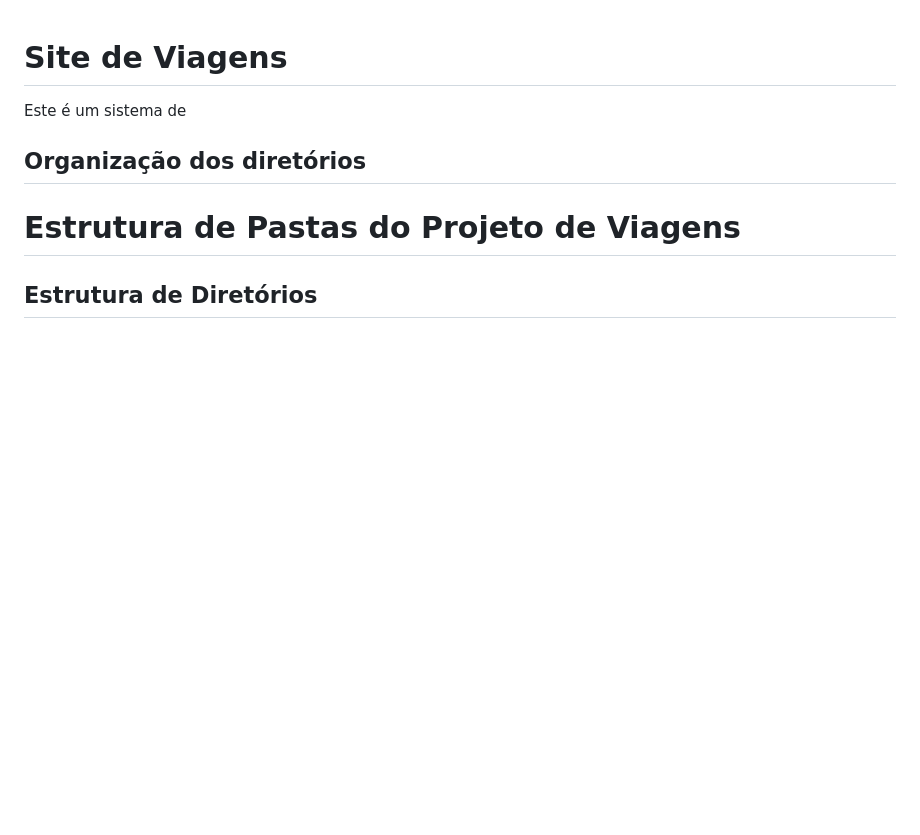
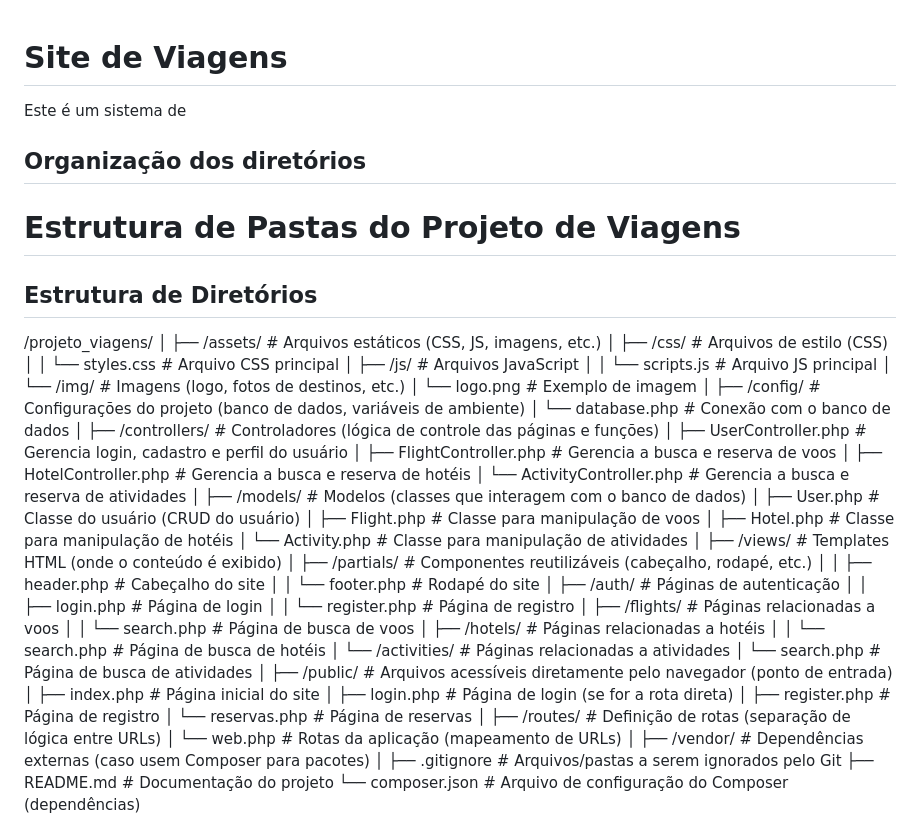
Before and after one commit to GiulianaFnch/SiteViagens, a Markdown page: README.md, the part around one of its changes. Drawn GitHub-style; blank space fills up the shorter version.

```diff
--- a/README.md
+++ b/README.md
@@ -6,4 +6,57 @@ Este é um sistema de
 # Estrutura de Pastas do Projeto de Viagens
 
 ## Estrutura de Diretórios
+/projeto_viagens/
+│
+├── /assets/              # Arquivos estáticos (CSS, JS, imagens, etc.)
+│   ├── /css/             # Arquivos de estilo (CSS)
+│   │   └── styles.css    # Arquivo CSS principal
+│   ├── /js/              # Arquivos JavaScript
+│   │   └── scripts.js    # Arquivo JS principal
+│   └── /img/             # Imagens (logo, fotos de destinos, etc.)
+│       └── logo.png      # Exemplo de imagem
+│
+├── /config/              # Configurações do projeto (banco de dados, variáveis de ambiente)
+│   └── database.php      # Conexão com o banco de dados
+│
+├── /controllers/         # Controladores (lógica de controle das páginas e funções)
+│   ├── UserController.php # Gerencia login, cadastro e perfil do usuário
+│   ├── FlightController.php # Gerencia a busca e reserva de voos
+│   ├── HotelController.php  # Gerencia a busca e reserva de hotéis
+│   └── ActivityController.php # Gerencia a busca e reserva de atividades
+│
+├── /models/              # Modelos (classes que interagem com o banco de dados)
+│   ├── User.php          # Classe do usuário (CRUD do usuário)
+│   ├── Flight.php        # Classe para manipulação de voos
+│   ├── Hotel.php         # Classe para manipulação de hotéis
+│   └── Activity.php      # Classe para manipulação de atividades
+│
+├── /views/               # Templates HTML (onde o conteúdo é exibido)
+│   ├── /partials/        # Componentes reutilizáveis (cabeçalho, rodapé, etc.)
+│   │   ├── header.php    # Cabeçalho do site
+│   │   └── footer.php    # Rodapé do site
+│   ├── /auth/            # Páginas de autenticação
+│   │   ├── login.php     # Página de login
+│   │   └── register.php  # Página de registro
+│   ├── /flights/         # Páginas relacionadas a voos
+│   │   └── search.php    # Página de busca de voos
+│   ├── /hotels/          # Páginas relacionadas a hotéis
+│   │   └── search.php    # Página de busca de hotéis
+│   └── /activities/      # Páginas relacionadas a atividades
+│       └── search.php    # Página de busca de atividades
+│
+├── /public/              # Arquivos acessíveis diretamente pelo navegador (ponto de entrada)
+│   ├── index.php         # Página inicial do site
+│   ├── login.php         # Página de login (se for a rota direta)
+│   ├── register.php      # Página de registro
+│   └── reservas.php      # Página de reservas
+│
+├── /routes/              # Definição de rotas (separação de lógica entre URLs)
+│   └── web.php           # Rotas da aplicação (mapeamento de URLs)
+│
+├── /vendor/              # Dependências externas (caso usem Composer para pacotes)
+│
+├── .gitignore            # Arquivos/pastas a serem ignorados pelo Git
+├── README.md             # Documentação do projeto
+└── composer.json         # Arquivo de configuração do Composer (dependências)
 
```
Also changed, not shown: other parts of README.md (+0 -1 lines).
